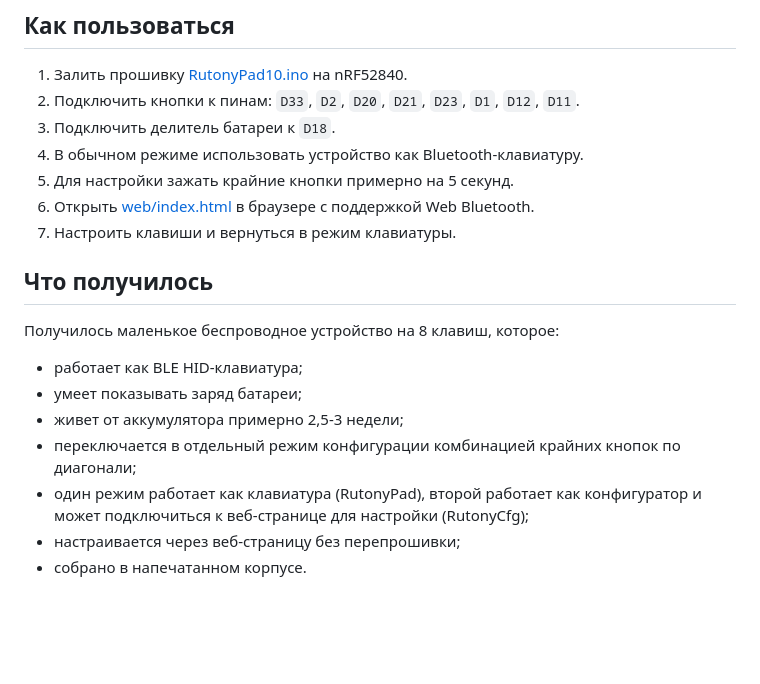
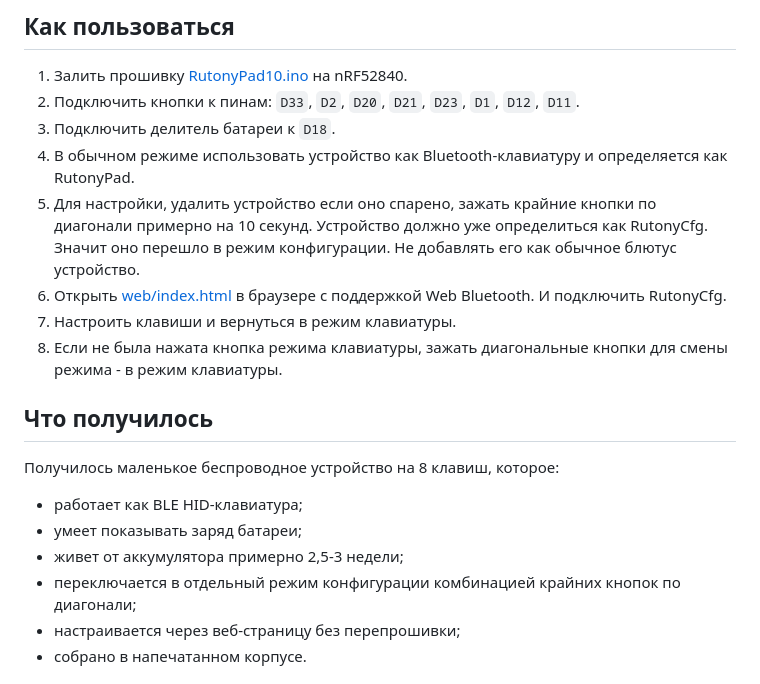
Before and after one commit to rutony/RutonyPad, a Markdown page: README.md, the part around the change. GitHub-like rendering; blank space fills up the shorter version.

Commit message:
Update configuration mode instructions

```diff
--- a/README.md
+++ b/README.md
@@ -25,10 +25,11 @@
 1. Залить прошивку [RutonyPad10.ino](firmware/RutonyPad10/RutonyPad10.ino) на nRF52840.
 2. Подключить кнопки к пинам: `D33`, `D2`, `D20`, `D21`, `D23`, `D1`, `D12`, `D11`.
 3. Подключить делитель батареи к `D18`.
-4. В обычном режиме использовать устройство как Bluetooth-клавиатуру.
-5. Для настройки зажать крайние кнопки примерно на 5 секунд.
-6. Открыть [web/index.html](web/index.html) в браузере с поддержкой Web Bluetooth.
+4. В обычном режиме использовать устройство как Bluetooth-клавиатуру и определяется как RutonyPad.
+5. Для настройки, удалить устройство если оно спарено, зажать крайние кнопки по диагонали примерно на 10 секунд. Устройство должно уже определиться как RutonyCfg. Значит оно перешло в режим конфигурации. Не добавлять его как обычное блютус устройство.
+6. Открыть [web/index.html](web/index.html) в браузере с поддержкой Web Bluetooth. И подключить RutonyCfg.
 7. Настроить клавиши и вернуться в режим клавиатуры.
+8. Если не была нажата кнопка режима клавиатуры, зажать диагональные кнопки для смены режима - в режим клавиатуры.
 
 ## Что получилось
 
@@ -38,7 +39,6 @@
 - умеет показывать заряд батареи;
 - живет от аккумулятора примерно 2,5-3 недели;
 - переключается в отдельный режим конфигурации комбинацией крайних кнопок по диагонали;
-- один режим работает как клавиатура (RutonyPad), второй работает как конфигуратор и может подключиться к веб-странице для настройки (RutonyCfg);
 - настраивается через веб-страницу без перепрошивки;
 - собрано в напечатанном корпусе.
 
```
